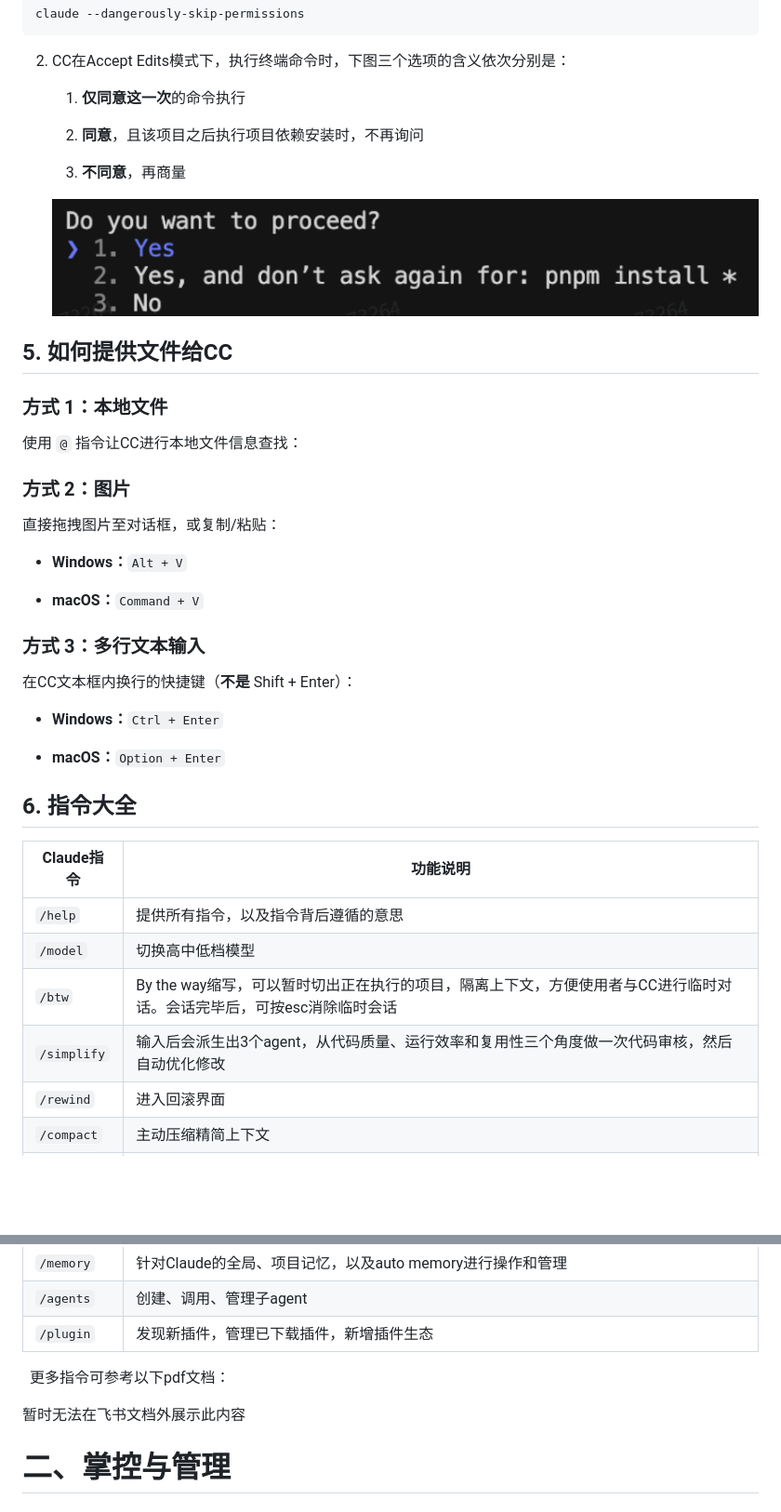
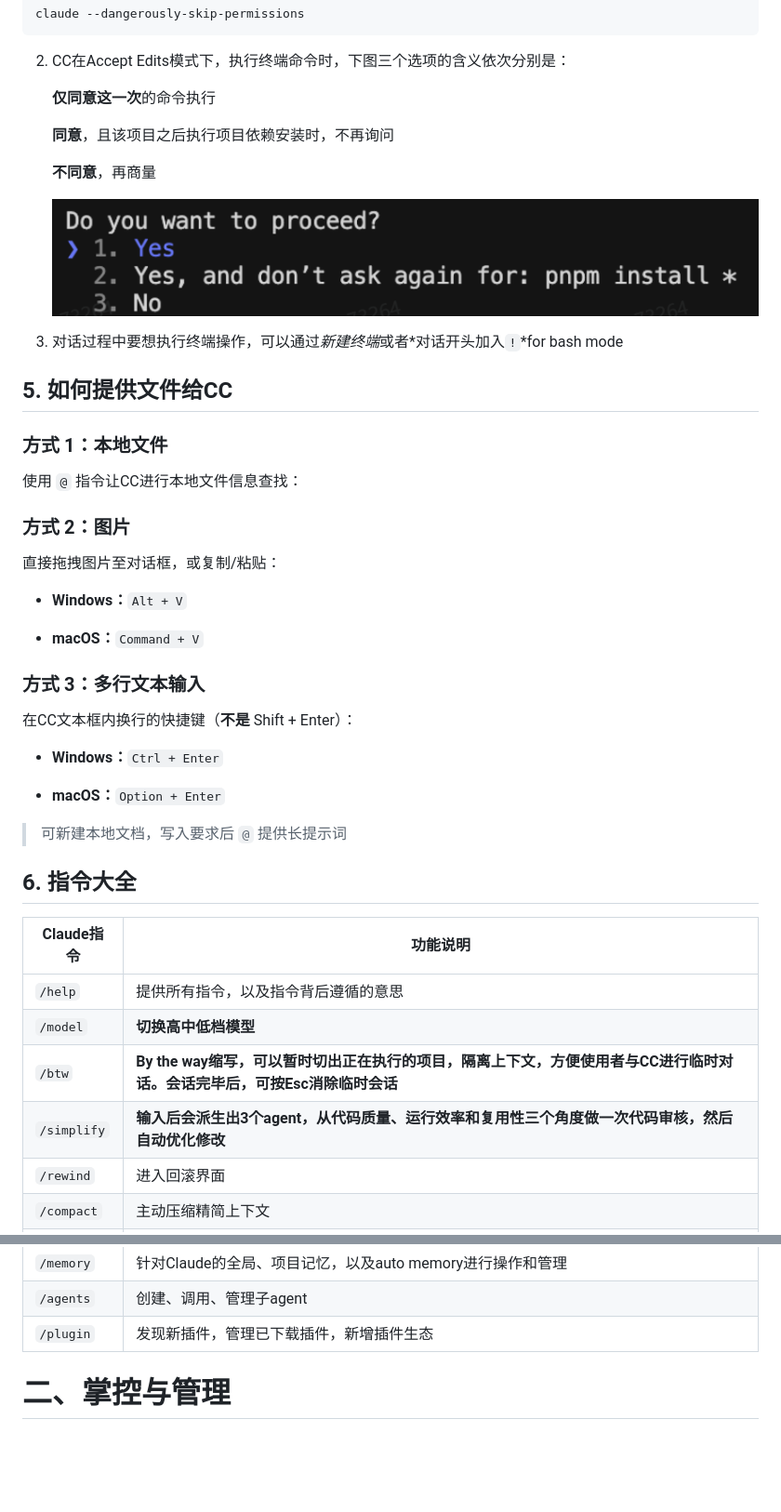
Before and after one commit to Dreamfall-glitch/study-materials, a Markdown page: 环境配置/Claude Code配置.md, 2 parts joined by grey strips. Shown at 93% size. Drawn GitHub-style; blank space fills up the shorter version.

Commit message:
vault backup: 2026-05-13 16:45:22

```diff
--- a/环境配置/Claude Code配置.md
+++ b/环境配置/Claude Code配置.md
@@ -265,13 +265,15 @@ claude --dangerously-skip-permissions
 
 2. CC在Accept Edits模式下，执行终端命令时，下图三个选项的含义依次分别是：
 
-    1. **仅同意这一次**的命令执行
+    **仅同意这一次**的命令执行
 
-    2. **同意**，且该项目之后执行项目依赖安装时，不再询问
+    **同意**，且该项目之后执行项目依赖安装时，不再询问
 
-    3. **不同意**，再商量
+    **不同意**，再商量
 
     ![](assets/Claude%20Code配置/file-20260513155555667.png)
+
+3. 对话过程中要想执行终端操作，可以通过*新建终端*或者*对话开头加入`!`*for bash mode
 
 ## 5. 如何提供文件给CC
 
@@ -287,7 +289,6 @@ claude --dangerously-skip-permissions
 
 - **macOS：**`Command + V`
 
-
 ### **方式 3：多行文本输入**
 
 在CC文本框内换行的快捷键（**不是** Shift + Enter）：
@@ -296,14 +297,16 @@ claude --dangerously-skip-permissions
 
 - **macOS：**`Option + Enter`
 
+> 可新建本地文档，写入要求后 `@` 提供长提示词
+
 ## 6. 指令大全
 
 |Claude指令|功能说明|
 |---|---|
 |`/help`|提供所有指令，以及指令背后遵循的意思|
-|`/model`|切换高中低档模型|
-|`/btw`|By the way缩写，可以暂时切出正在执行的项目，隔离上下文，方便使用者与CC进行临时对话。会话完毕后，可按esc消除临时会话|
-|`/simplify`|输入后会派生出3个agent，从代码质量、运行效率和复用性三个角度做一次代码审核，然后自动优化修改|
+|`/model`|**切换高中低档模型**|
+|`/btw`|**By the way缩写，可以暂时切出正在执行的项目，隔离上下文，方便使用者与CC进行临时对话。会话完毕后，可按Esc消除临时会话**|
+|`/simplify`|**输入后会派生出3个agent，从代码质量、运行效率和复用性三个角度做一次代码审核，然后自动优化修改**|
 |`/rewind`|进入回滚界面|
 |`/compact`|主动压缩精简上下文|
 |`/clear`|彻底清空上下文，相当于重开一个会话|
@@ -313,12 +316,6 @@ claude --dangerously-skip-permissions
 |`/memory`|针对Claude的全局、项目记忆，以及auto memory进行操作和管理|
 |`/agents`|创建、调用、管理子agent|
 |`/plugin`|发现新插件，管理已下载插件，新增插件生态|
-
-  更多指令可参考以下pdf文档：
-
-暂时无法在飞书文档外展示此内容
-
-
 
 # 二、掌控与管理
 
```
